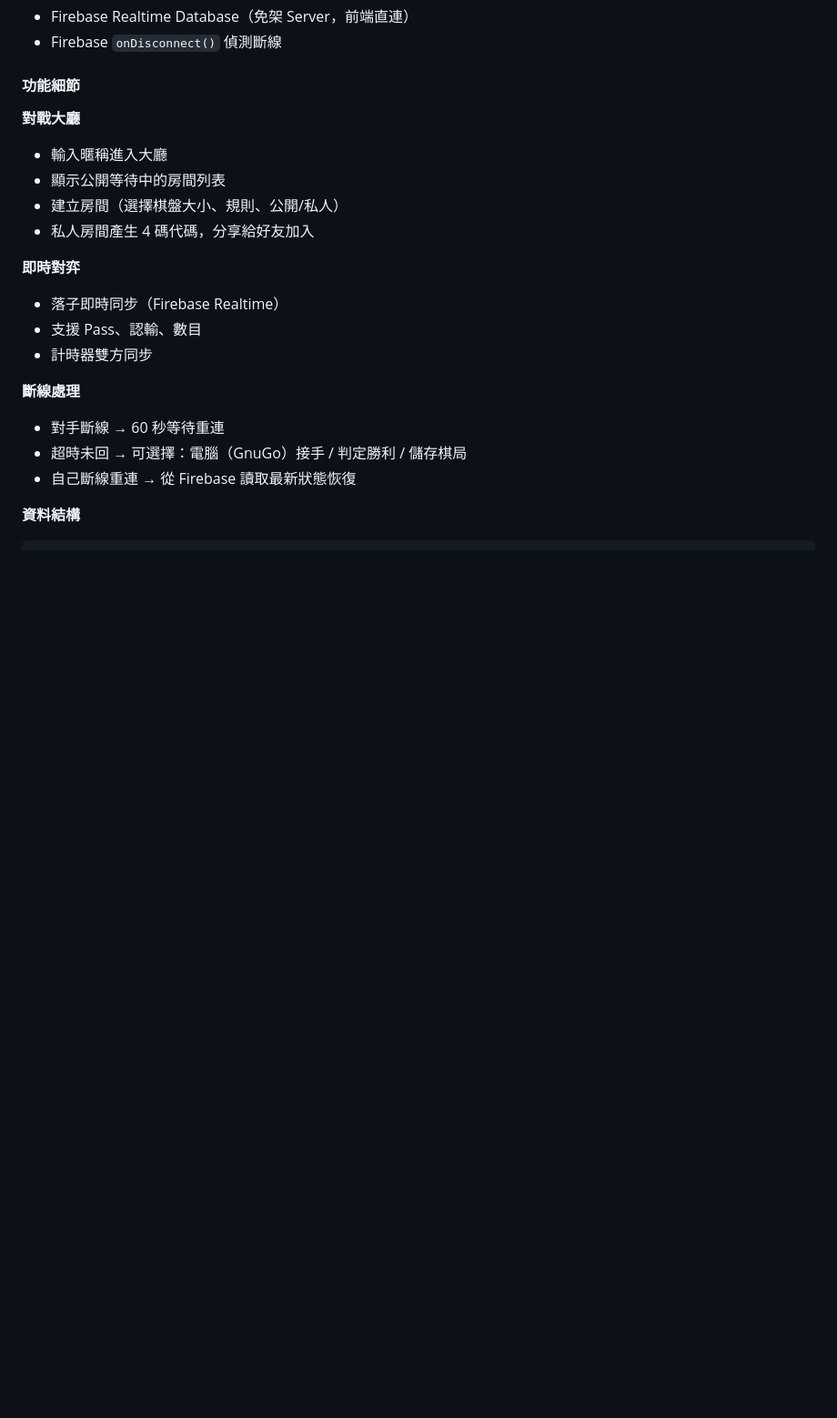
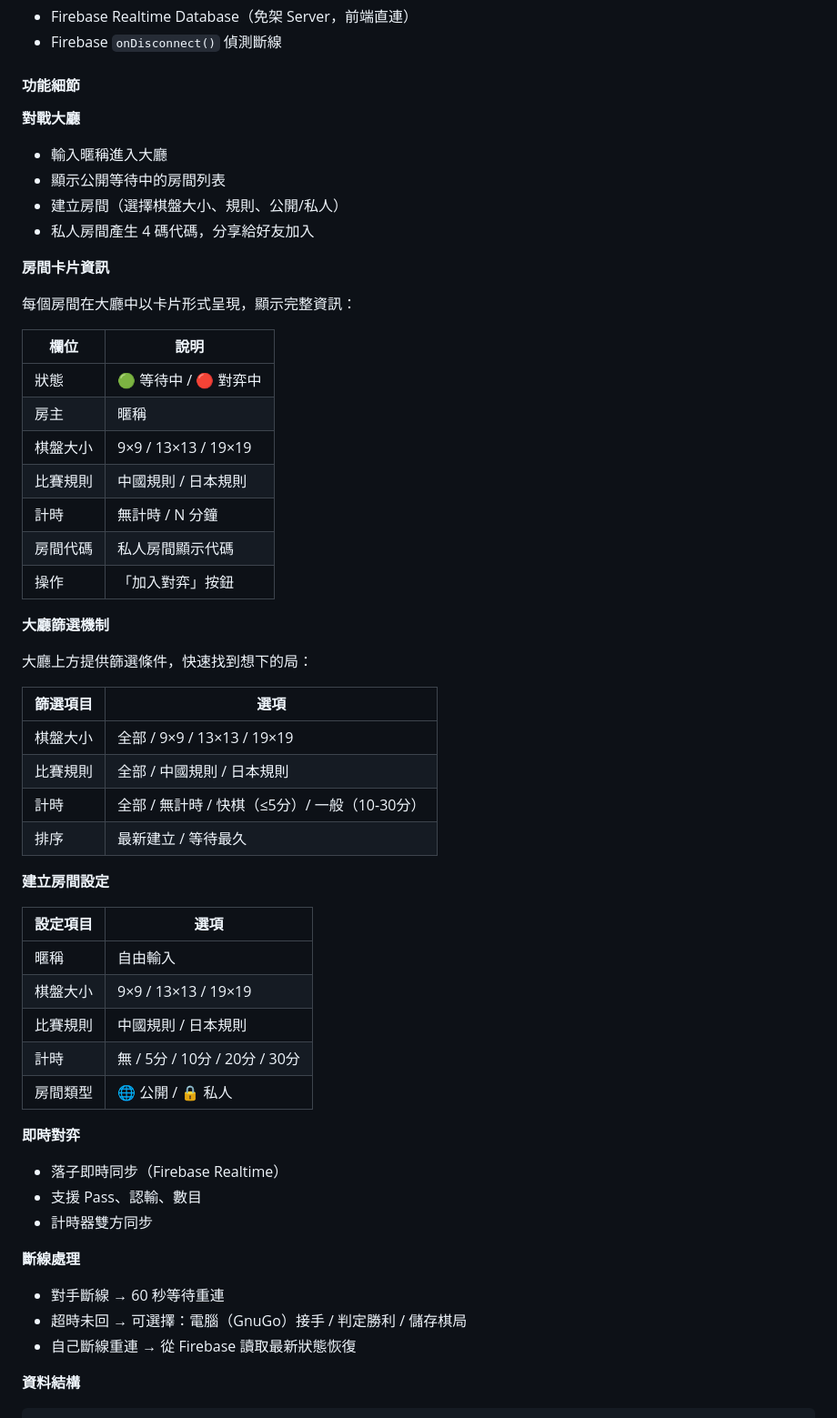
Before and after one commit to q0821/gogame, a Markdown page: PLAN.md, the part around one of its changes. Shown at 91% size. GitHub-like rendering; blank space fills up the shorter version.

```diff
--- a/PLAN.md
+++ b/PLAN.md
@@ -149,6 +149,41 @@
 - 建立房間（選擇棋盤大小、規則、公開/私人）
 - 私人房間產生 4 碼代碼，分享給好友加入
 
+**房間卡片資訊**
+
+每個房間在大廳中以卡片形式呈現，顯示完整資訊：
+
+| 欄位 | 說明 |
+|------|------|
+| 狀態 | 🟢 等待中 / 🔴 對弈中 |
+| 房主 | 暱稱 |
+| 棋盤大小 | 9×9 / 13×13 / 19×19 |
+| 比賽規則 | 中國規則 / 日本規則 |
+| 計時 | 無計時 / N 分鐘 |
+| 房間代碼 | 私人房間顯示代碼 |
+| 操作 | 「加入對弈」按鈕 |
+
+**大廳篩選機制**
+
+大廳上方提供篩選條件，快速找到想下的局：
+
+| 篩選項目 | 選項 |
+|---------|------|
+| 棋盤大小 | 全部 / 9×9 / 13×13 / 19×19 |
+| 比賽規則 | 全部 / 中國規則 / 日本規則 |
+| 計時 | 全部 / 無計時 / 快棋（≤5分）/ 一般（10-30分）|
+| 排序 | 最新建立 / 等待最久 |
+
+**建立房間設定**
+
+| 設定項目 | 選項 |
+|---------|------|
+| 暱稱 | 自由輸入 |
+| 棋盤大小 | 9×9 / 13×13 / 19×19 |
+| 比賽規則 | 中國規則 / 日本規則 |
+| 計時 | 無 / 5分 / 10分 / 20分 / 30分 |
+| 房間類型 | 🌐 公開 / 🔒 私人 |
+
 **即時對弈**
 - 落子即時同步（Firebase Realtime）
 - 支援 Pass、認輸、數目
```
Also changed, not shown: other parts of PLAN.md (+16 -2 lines).
